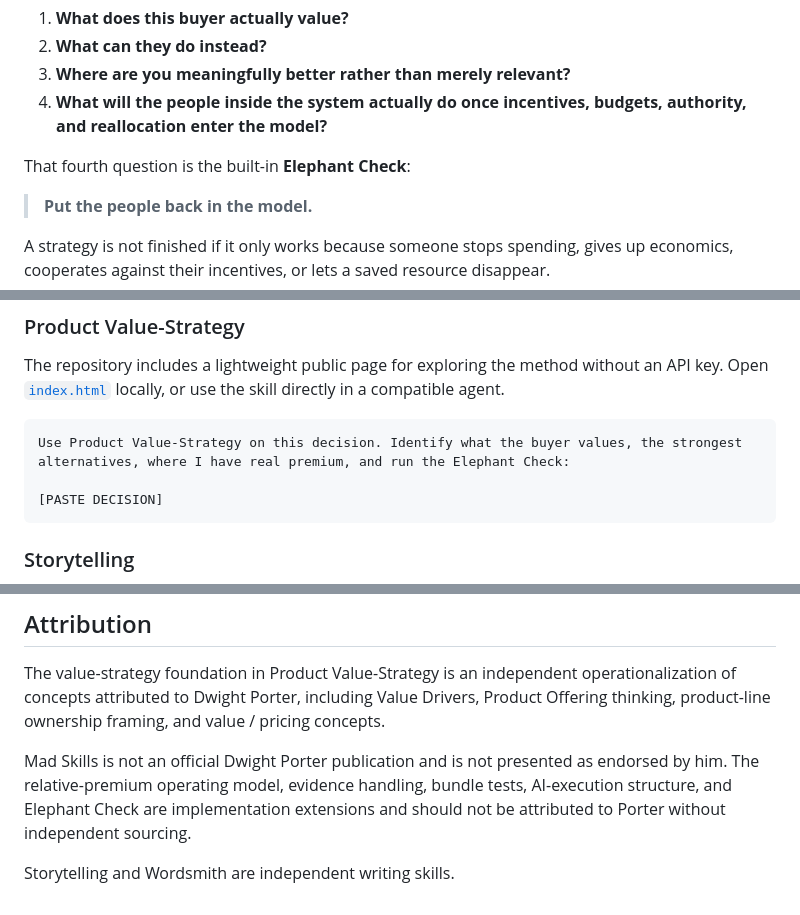
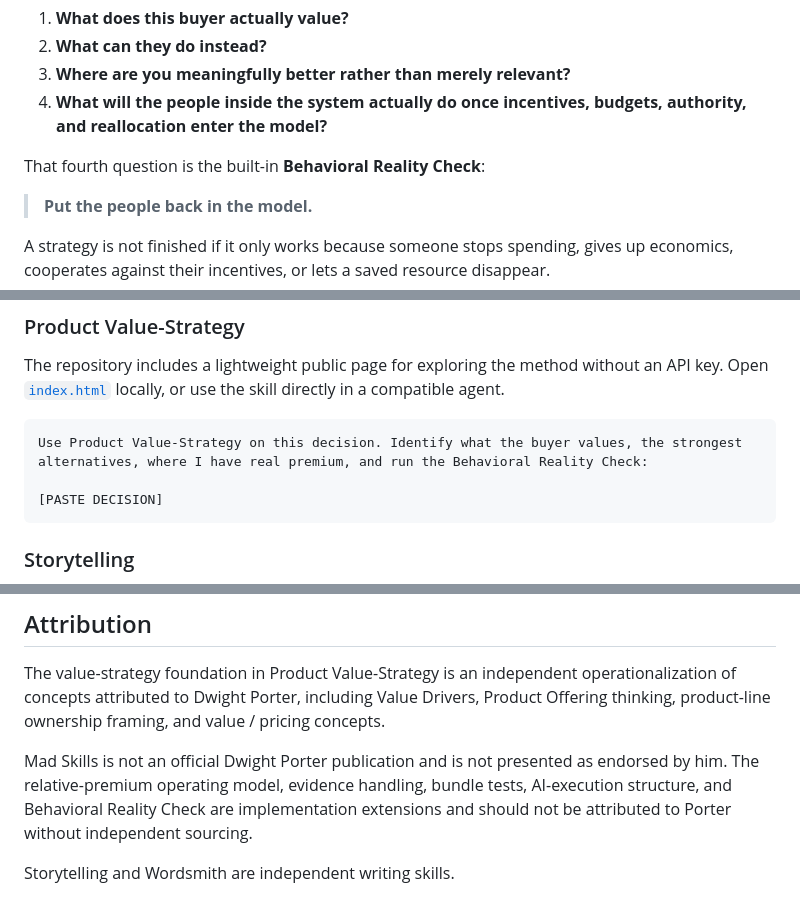
Before and after one commit to yoda-sahb/Mad_Skills, a Markdown page: README.md, 3 parts joined by grey strips. Drawn GitHub-style.

Commit message:
Align public docs with Behavioral Reality Check

````diff
--- a/README.md
+++ b/README.md
@@ -48,7 +48,7 @@ It forces four questions:
 3. **Where are you meaningfully better rather than merely relevant?**
 4. **What will the people inside the system actually do once incentives, budgets, authority, and reallocation enter the model?**
 
-That fourth question is the built-in **Elephant Check**:
+That fourth question is the built-in **Behavioral Reality Check**:
 
 > **Put the people back in the model.**
 
@@ -103,7 +103,7 @@ Wordsmith:
 The repository includes a lightweight public page for exploring the method without an API key. Open [`index.html`](./index.html) locally, or use the skill directly in a compatible agent.
 
 ```text
-Use Product Value-Strategy on this decision. Identify what the buyer values, the strongest alternatives, where I have real premium, and run the Elephant Check:
+Use Product Value-Strategy on this decision. Identify what the buyer values, the strongest alternatives, where I have real premium, and run the Behavioral Reality Check:
 
 [PASTE DECISION]
 ```
@@ -162,6 +162,6 @@ The implementation remains inspectable for builders, but the repository is desig
 
 The value-strategy foundation in Product Value-Strategy is an independent operationalization of concepts attributed to Dwight Porter, including Value Drivers, Product Offering thinking, product-line ownership framing, and value / pricing concepts.
 
-Mad Skills is not an official Dwight Porter publication and is not presented as endorsed by him. The relative-premium operating model, evidence handling, bundle tests, AI-execution structure, and Elephant Check are implementation extensions and should not be attributed to Porter without independent sourcing.
+Mad Skills is not an official Dwight Porter publication and is not presented as endorsed by him. The relative-premium operating model, evidence handling, bundle tests, AI-execution structure, and Behavioral Reality Check are implementation extensions and should not be attributed to Porter without independent sourcing.
 
 Storytelling and Wordsmith are independent writing skills.
````
